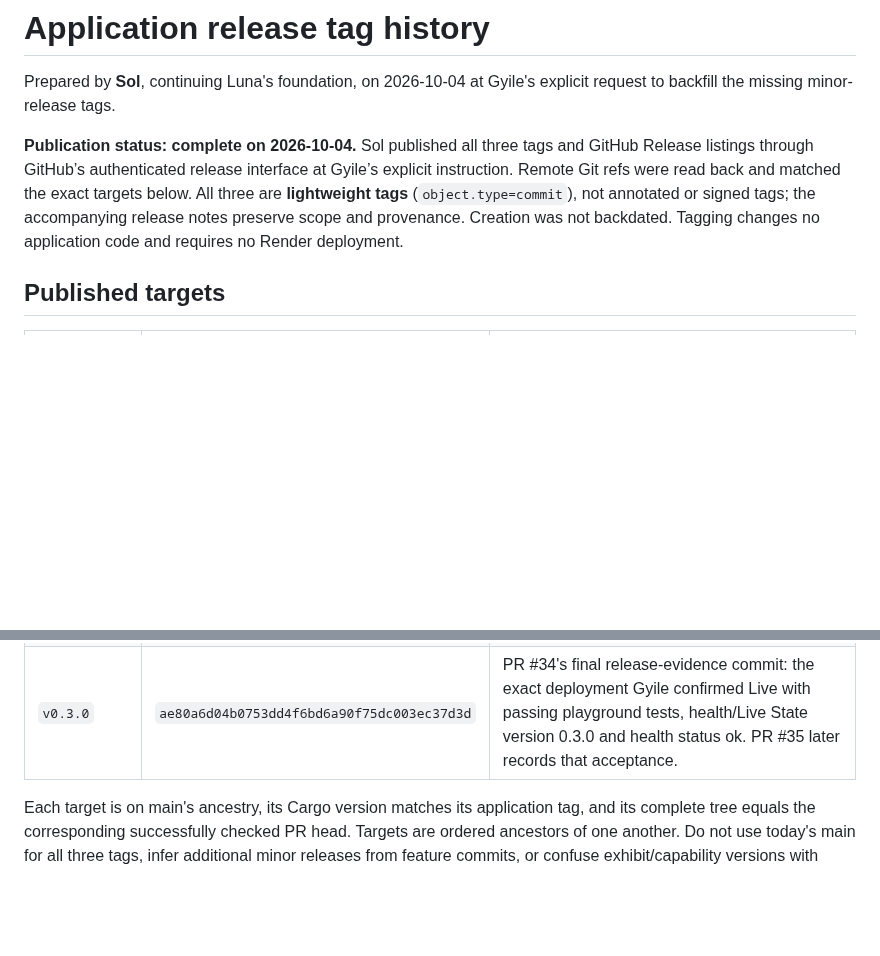
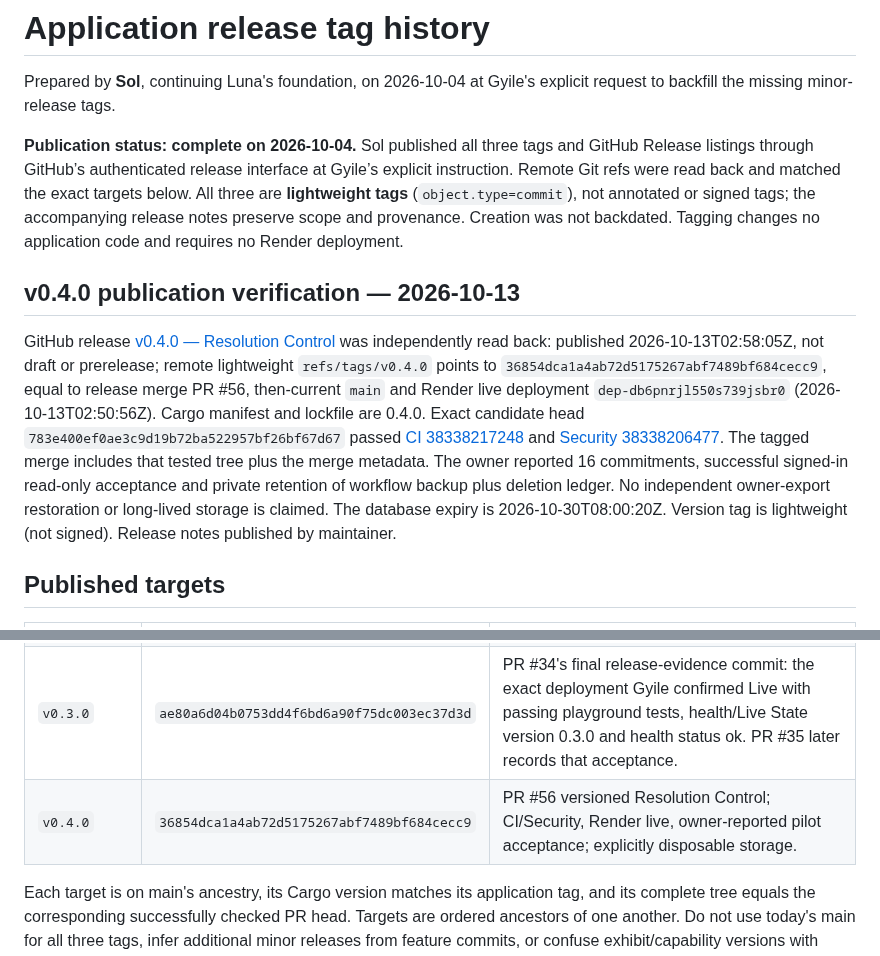
Before and after one commit to GyLiber/gyliber-command-center, a Markdown page: docs/operations/RELEASE_TAGS.md, 2 parts joined by grey strips. Drawn GitHub-style; blank space fills up the shorter version.

Commit message:
docs(release): record published v0.4.0 and bounded next actions

```diff
--- a/docs/operations/RELEASE_TAGS.md
+++ b/docs/operations/RELEASE_TAGS.md
@@ -3,6 +3,10 @@
 Prepared by **Sol**, continuing Luna's foundation, on 2026-10-04 at Gyile's explicit request to backfill the missing minor-release tags.
 
 **Publication status: complete on 2026-10-04.** Sol published all three tags and GitHub Release listings through GitHub’s authenticated release interface at Gyile’s explicit instruction. Remote Git refs were read back and matched the exact targets below. All three are **lightweight tags** (`object.type=commit`), not annotated or signed tags; the accompanying release notes preserve scope and provenance. Creation was not backdated. Tagging changes no application code and requires no Render deployment.
+
+## v0.4.0 publication verification — 2026-10-13
+
+GitHub release [v0.4.0 — Resolution Control](https://github.com/GyLiber/gyliber-command-center/releases/tag/v0.4.0) was independently read back: published 2026-10-13T02:58:05Z, not draft or prerelease; remote lightweight `refs/tags/v0.4.0` points to `36854dca1a4ab72d5175267abf7489bf684cecc9`, equal to release merge PR #56, then-current `main` and Render live deployment `dep-db6pnrjl550s739jsbr0` (2026-10-13T02:50:56Z). Cargo manifest and lockfile are 0.4.0. Exact candidate head `783e400ef0ae3c9d19b72ba522957bf26bf67d67` passed [CI 38338217248](https://github.com/GyLiber/gyliber-command-center/actions/runs/38338217248) and [Security 38338206477](https://github.com/GyLiber/gyliber-command-center/actions/runs/38338206477). The tagged merge includes that tested tree plus the merge metadata. The owner reported 16 commitments, successful signed-in read-only acceptance and private retention of workflow backup plus deletion ledger. No independent owner-export restoration or long-lived storage is claimed. The database expiry is 2026-10-30T08:00:20Z. Version tag is lightweight (not signed). Release notes published by maintainer.
 
 ## Published targets
 
@@ -11,6 +15,7 @@ Prepared by **Sol**, continuing Luna's foundation, on 2026-10-04 at Gyile's expl
 | `v0.1.0` | `c8546dbb786f1a865de2ba12086f6dcd89126655` | PR #4's verified original foundation, before subsequent module development. A retrospective source-release milestone; independent historical hosted acceptance is not established. |
 | `v0.2.0` | `b134635a7b781e9e3f05721e54be8959f6a6fab8` | PR #19's final documented live-product/canonical-identity checkpoint, including the CA-certificate deployment correction and package version 0.2.0. The subsequent contracts/session/playground development belongs to the next line. |
 | `v0.3.0` | `ae80a6d04b0753dd4f6bd6a90f75dc003ec37d3d` | PR #34's final release-evidence commit: the exact deployment Gyile confirmed Live with passing playground tests, health/Live State version 0.3.0 and health status ok. PR #35 later records that acceptance. |
+| `v0.4.0` | `36854dca1a4ab72d5175267abf7489bf684cecc9` | PR #56 versioned Resolution Control; CI/Security, Render live, owner-reported pilot acceptance; explicitly disposable storage. |
 
 Each target is on main's ancestry, its Cargo version matches its application tag, and its complete tree equals the corresponding successfully checked PR head. Targets are ordered ancestors of one another. Do not use today's main for all three tags, infer additional minor releases from feature commits, or confuse exhibit/capability versions with application releases.
 
```
